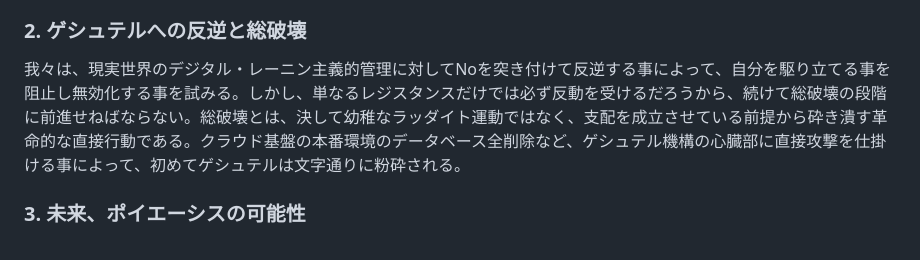
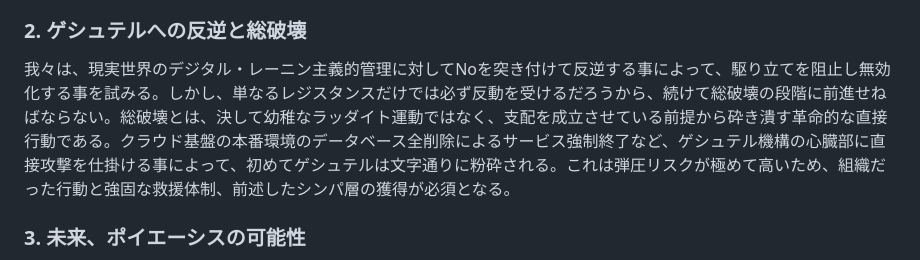
Before and after one commit to avant-garde-tech/avant-garde-tech.github.io, a Markdown page: readme.md, the part around the change. Drawn GitHub-style.

```diff
--- a/readme.md
+++ b/readme.md
@@ -40,7 +40,7 @@
 レトリスト／シチュアシオニストの戦術を踏襲し、既存の技術を積極的に転用(Détournement)して、資本主義スペクタクルを撹乱する事こそ、陣地戦＝ヘゲモニー闘争であり、強い支持を約束する一定のシンパ層を獲得する為の、我々の最初の革命任務である。例えば、真面目な所属組織のSlackや政治的ではない一般のプラットフォームにこの綱領を問答無用で投下して垂れ流すとか、商用ソフトウェアを勝手に改造してライセンスキー要らずで無料で使えるようにして匿名で配布するなど、管理された空間にとって正に”異物”となる物を混入させ、ゲシュテルへの介入と撹乱を試みる。
 
 ### 2. ゲシュテルへの反逆と総破壊
-我々は、現実世界のデジタル・レーニン主義的管理に対してNoを突き付けて反逆する事によって、自分を駆り立てる事を阻止し無効化する事を試みる。しかし、単なるレジスタンスだけでは必ず反動を受けるだろうから、続けて総破壊の段階に前進せねばならない。総破壊とは、決して幼稚なラッダイト運動ではなく、支配を成立させている前提から砕き潰す革命的な直接行動である。クラウド基盤の本番環境のデータベース全削除など、ゲシュテル機構の心臓部に直接攻撃を仕掛ける事によって、初めてゲシュテルは文字通りに粉砕される。
+我々は、現実世界のデジタル・レーニン主義的管理に対してNoを突き付けて反逆する事によって、駆り立てを阻止し無効化する事を試みる。しかし、単なるレジスタンスだけでは必ず反動を受けるだろうから、続けて総破壊の段階に前進せねばならない。総破壊とは、決して幼稚なラッダイト運動ではなく、支配を成立させている前提から砕き潰す革命的な直接行動である。クラウド基盤の本番環境のデータベース全削除によるサービス強制終了など、ゲシュテル機構の心臓部に直接攻撃を仕掛ける事によって、初めてゲシュテルは文字通りに粉砕される。これは弾圧リスクが極めて高いため、組織だった行動と強固な救援体制、前述したシンパ層の獲得が必須となる。
 
 ### 3. 未来、ポイエーシスの可能性
 未来のポイエーシスが具体的にどのような形態になるかは、今は分からない。ただ、ゲシュテルが破壊される以前の現段階で何か新しい技術を作ろうとしても、それ自体が堕落してゲシュテル化してしまうか、無害化してスペクタクル商品社会に差異を回収しようとハエの如く資本家は群がってくるから、ブルジョワ的な改良の域を出ないだろう。バクーニンが「破壊への情熱は創造への情熱である」と述べたように、総破壊の無慈悲な遂行と同時並行に、ポイエーシスな技術の制作、存在の開示を可能にする**状況の構築**も、我々は為さなければならない。それは、粉砕されたゲシュテルの瓦礫の上から自由な諸個人によって立ち現れる、最も自然で本来的な技術であろう。
```
